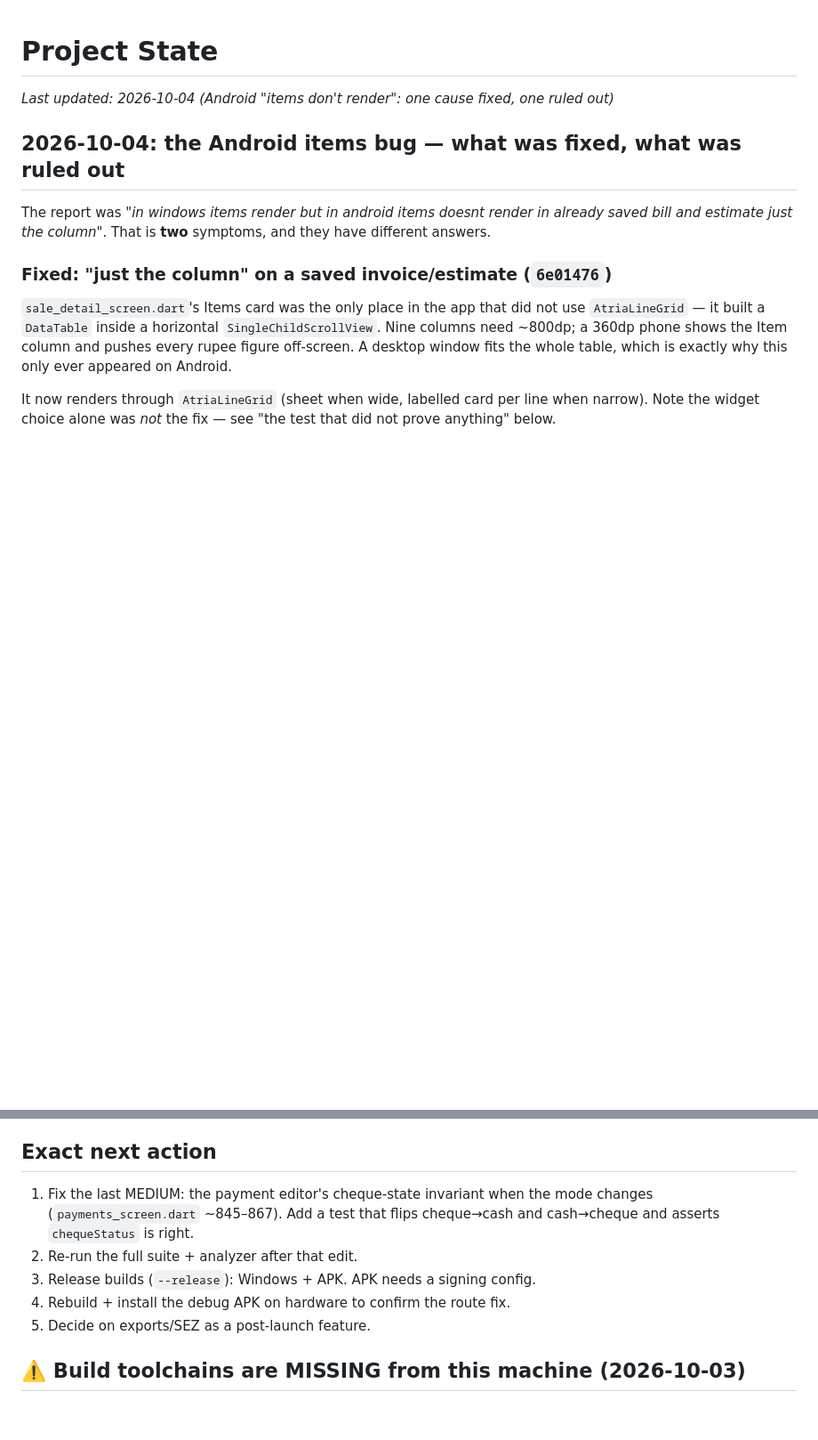
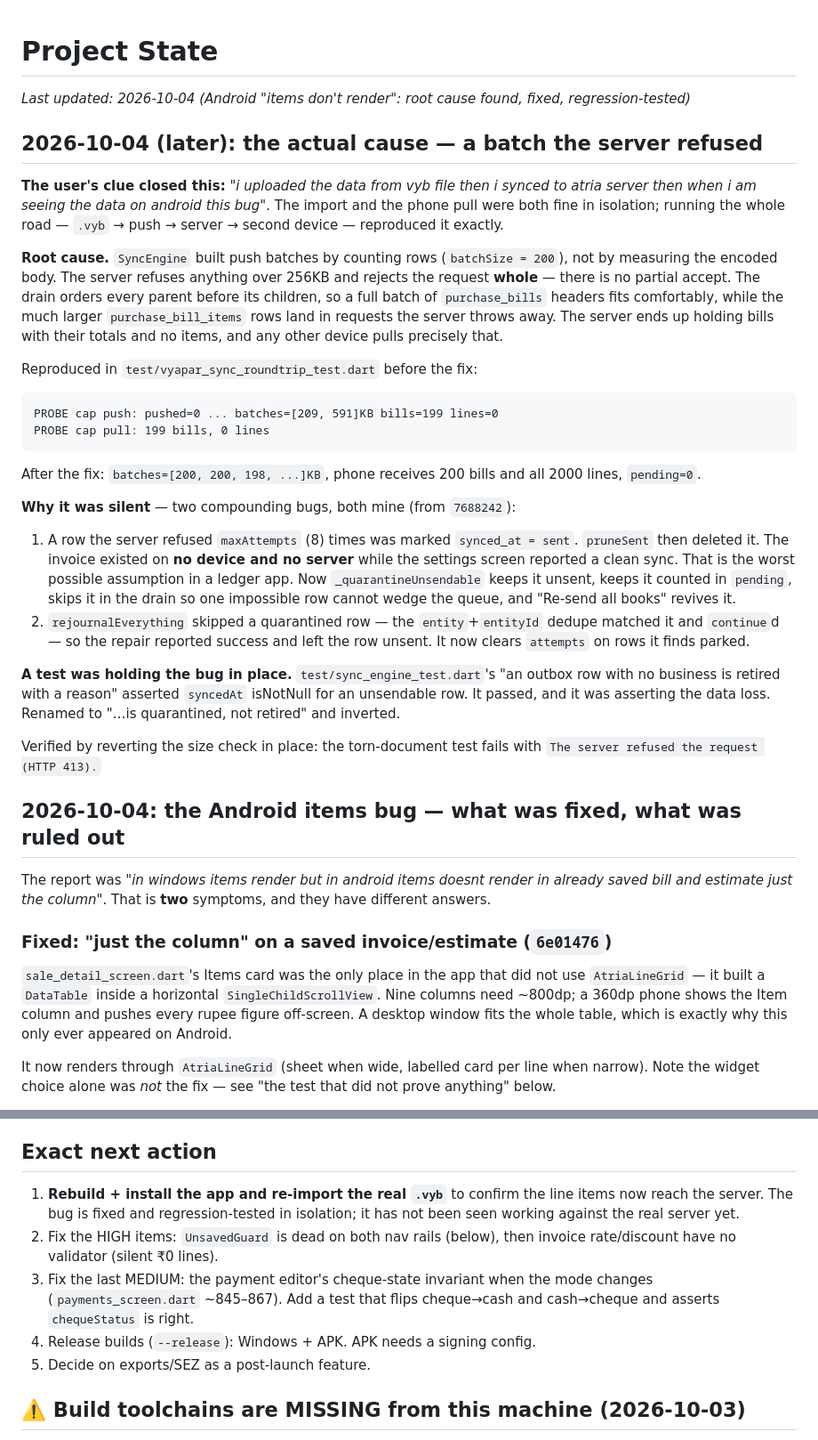
Before and after one commit to alpesh15gb/atria, a Markdown page: .claude/STATE.md, 2 parts joined by grey strips. Shown at 89% size. Rendered like a GitHub page; blank space fills up the shorter version.

```diff
--- a/.claude/STATE.md
+++ b/.claude/STATE.md
@@ -1,6 +1,50 @@
 # Project State
 
-_Last updated: 2026-10-04 (Android "items don't render": one cause fixed, one ruled out)_
+_Last updated: 2026-10-04 (Android "items don't render": root cause found, fixed, regression-tested)_
+
+## 2026-10-04 (later): the actual cause — a batch the server refused
+
+**The user's clue closed this:** *"i uploaded the data from vyb file then i
+synced to atria server then when i am seeing the data on android this bug"*. The
+import and the phone pull were both fine in isolation; running the whole road —
+`.vyb` → push → server → second device — reproduced it exactly.
+
+**Root cause.** `SyncEngine` built push batches by counting rows
+(`batchSize = 200`), not by measuring the encoded body. The server refuses
+anything over 256KB and rejects the request **whole** — there is no partial
+accept. The drain orders every parent before its children, so a full batch of
+`purchase_bills` headers fits comfortably, while the much larger
+`purchase_bill_items` rows land in requests the server throws away. The server
+ends up holding bills with their totals and no items, and any other device
+pulls precisely that.
+
+Reproduced in `test/vyapar_sync_roundtrip_test.dart` before the fix:
+
+    PROBE cap push: pushed=0 ... batches=[209, 591]KB bills=199 lines=0
+    PROBE cap pull: 199 bills, 0 lines
+
+After the fix: `batches=[200, 200, 198, ...]KB`, phone receives 200 bills and
+all 2000 lines, `pending=0`.
+
+**Why it was silent** — two compounding bugs, both mine (from `7688242`):
+
+1. A row the server refused `maxAttempts` (8) times was marked
+   `synced_at = sent`. `pruneSent` then deleted it. The invoice existed on **no
+   device and no server** while the settings screen reported a clean sync. That
+   is the worst possible assumption in a ledger app. Now `_quarantineUnsendable`
+   keeps it unsent, keeps it counted in `pending`, skips it in the drain so one
+   impossible row cannot wedge the queue, and "Re-send all books" revives it.
+2. `rejournalEverything` skipped a quarantined row — the `entity`+`entityId`
+   dedupe matched it and `continue`d — so the repair reported success and left
+   the row unsent. It now clears `attempts` on rows it finds parked.
+
+**A test was holding the bug in place.** `test/sync_engine_test.dart`'s
+"an outbox row with no business is retired with a reason" asserted
+`syncedAt` isNotNull for an unsendable row. It passed, and it was asserting the
+data loss. Renamed to "…is quarantined, not retired" and inverted.
+
+Verified by reverting the size check in place: the torn-document test fails with
+`The server refused the request (HTTP 413).`
 
 ## 2026-10-04: the Android items bug — what was fixed, what was ruled out
 
@@ -244,12 +288,15 @@ Also fixed this day (earlier audit pass, tests in place):
 
 ## Exact next action
 
-1. Fix the last MEDIUM: the payment editor's cheque-state invariant when the
+1. **Rebuild + install the app and re-import the real `.vyb`** to confirm the
+   line items now reach the server. The bug is fixed and regression-tested in
+   isolation; it has not been seen working against the real server yet.
+2. Fix the HIGH items: `UnsavedGuard` is dead on both nav rails (below), then
+   invoice rate/discount have no validator (silent ₹0 lines).
+3. Fix the last MEDIUM: the payment editor's cheque-state invariant when the
    mode changes (`payments_screen.dart` ~845–867). Add a test that flips
    cheque→cash and cash→cheque and asserts `chequeStatus` is right.
-2. Re-run the full suite + analyzer after that edit.
-3. Release builds (`--release`): Windows + APK. APK needs a signing config.
-4. Rebuild + install the debug APK on hardware to confirm the route fix.
+4. Release builds (`--release`): Windows + APK. APK needs a signing config.
 5. Decide on exports/SEZ as a post-launch feature.
 
 ## ⚠️ Build toolchains are MISSING from this machine (2026-10-03)
```
Also changed, not shown: .claude/TODO.md (+22 -14 lines).
